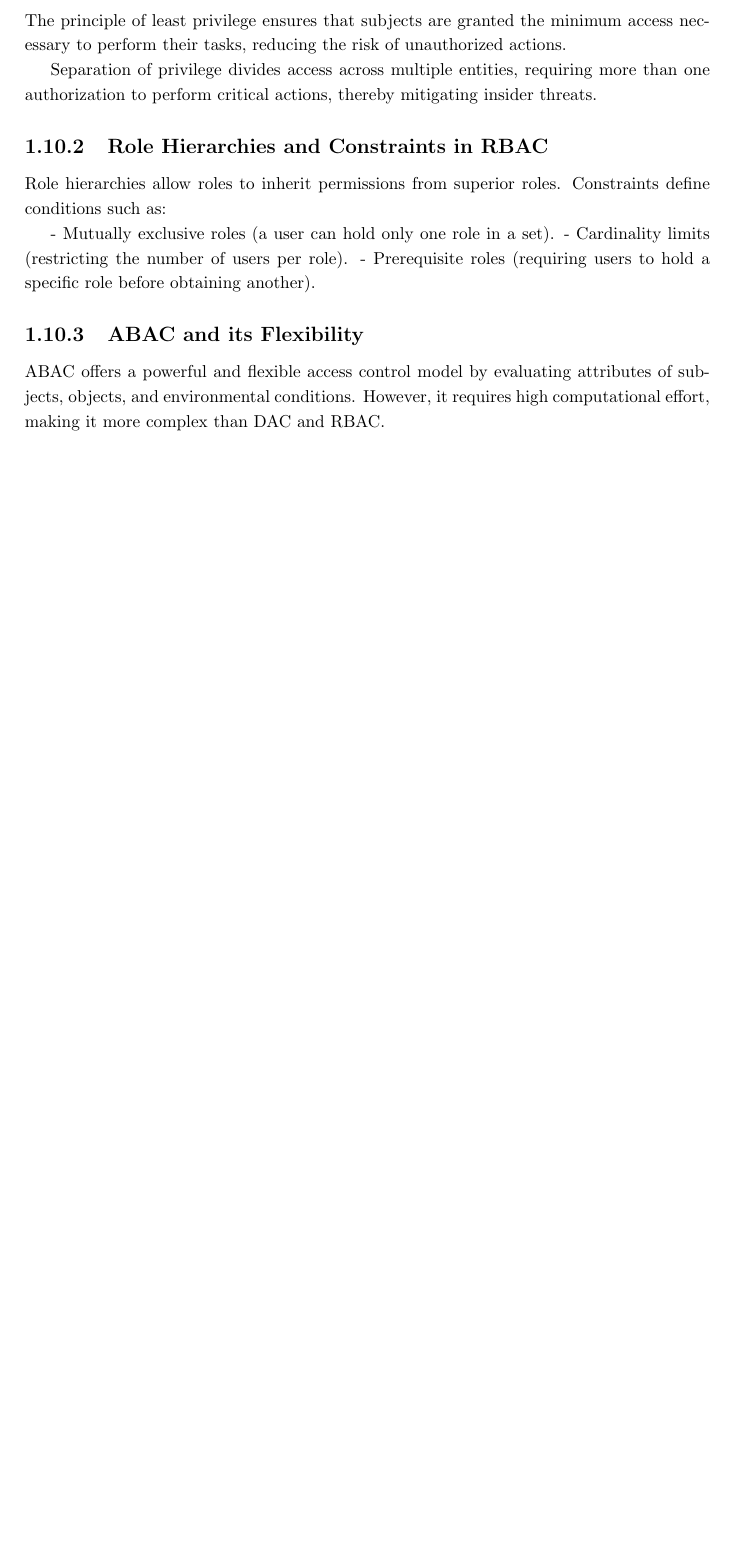
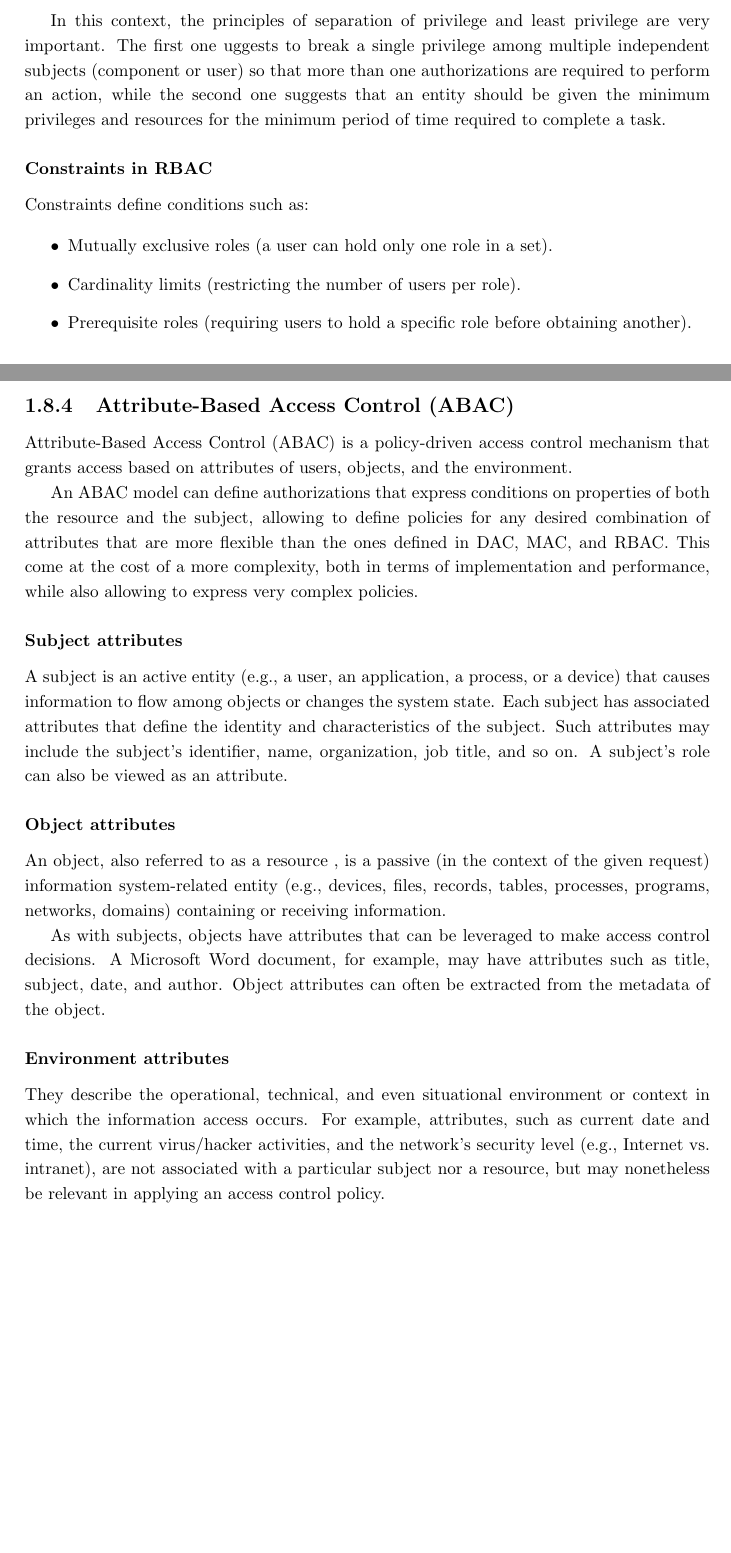
Before and after one commit to Sephrost/Data-Protection, a LaTeX document (main.tex, which reads chapters/definitions.tex): part of page 10 of 10 before the commit and two parts of pages 11 and 12 of 12 after it, the two joined at a grey line, cut at the place of the change, the shorter picture padded with empty space. Compiled offline with pdfLaTeX.

Commit message:
Done with first part

```diff
--- a/chapters/definitions.tex
+++ b/chapters/definitions.tex
@@ -372,3 +371,0 @@ objects.
-The principle of least privilege ensures that subjects are granted the minimum
-access necessary to perform their tasks, reducing the risk of unauthorized
-actions.
@@ -375,4 +378 @@ actions.
 
-Separation of privilege divides access across multiple entities, requiring more
-than one authorization to perform critical actions, thereby mitigating insider
-threats.
@@ -379,3 +383 @@ threats.
 
-\subsection{Role Hierarchies and Constraints in RBAC}
-Role hierarchies allow roles to inherit permissions from superior roles.
@@ -382,11 +411,64 @@ Role hierarchies allow roles to inherit permissions from superior roles.
+  \label{fig:role-hierarchy}
+\end{figure}
+
+In this context, the principles of separation of privilege and least
+privilege are very important. The first one uggests to break a single
+privilege among multiple independent subjects (component or user) so
+that more than one authorizations are required to perform an action,
+while the second one suggests that an entity should be given the
+minimum privileges and resources for the minimum period of time
+required to complete a task.
+
+\subsubsection{Constraints in RBAC}
 Constraints define conditions such as:
 
-- Mutually exclusive roles (a user can hold only one role in a set).
-- Cardinality limits (restricting the number of users per role).
-- Prerequisite roles (requiring users to hold a specific role before obtaining
-another).
+\begin{itemize}
+  \item Mutually exclusive roles (a user can hold only one role in a
+    set).
+  \item Cardinality limits (restricting the number of users per role).
+  \item Prerequisite roles (requiring users to hold a specific role
+    before obtaining another).
+\end{itemize}
 
-\subsection{ABAC and its Flexibility}
-ABAC offers a powerful and flexible access control model by evaluating
-attributes of subjects, objects, and environmental conditions. However, it
-requires high computational effort, making it more complex than DAC and RBAC.
+\subsection{Attribute-Based Access Control (ABAC)}
+Attribute-Based Access Control (ABAC) is a policy-driven access
+control mechanism that grants access based on attributes of users,
+objects, and the environment.
+
+An ABAC model can define authorizations that express conditions on
+properties of both the resource and the subject, allowing to define
+policies for any desired combination of attributes that are more
+flexible than the ones defined in DAC, MAC, and RBAC.
+This come at the cost of a more complexity, both in terms of
+implementation and performance, while also allowing to express very
+complex policies.
+
+\subsubsection{Subject attributes}
+A subject is an active entity (e.g., a user, an application, a
+process, or a device) that causes information to flow among objects or
+changes the system state.
+Each subject has associated attributes that define the identity and
+characteristics of the subject. Such attributes may include the
+subject’s identifier, name, organization, job title, and so on.
+A subject’s role can also be viewed as an attribute.
+
+\subsubsection{Object attributes}
+An object, also referred to as a resource , is a passive (in the
+context of the given request) information system-related entity (e.g.,
+devices, files, records, tables, processes, programs, networks,
+domains) containing or receiving information.
+
+As with subjects, objects have attributes that can be leveraged to
+make access control decisions.
+A Microsoft Word document, for example, may have attributes such as
+title, subject, date, and author.
+Object attributes can often be extracted from the metadata of the object.
+
+\subsubsection{Environment attributes}
+They describe the operational, technical, and even situational
+environment or context in which the information access occurs.
+For example, attributes, such as current date and time, the current
+virus/hacker activities, and the network’s security level (e.g.,
+Internet vs. intranet), are not associated with a particular subject
+nor a resource, but may nonetheless be relevant in applying an access
+control policy.
```
Also changed, not shown: img/rbac matrix.png (added), img/rbac schema.png (added), img/role hierarchy.png (added), main.pdf, chapters/definitions.tex (55 more changed lines).
